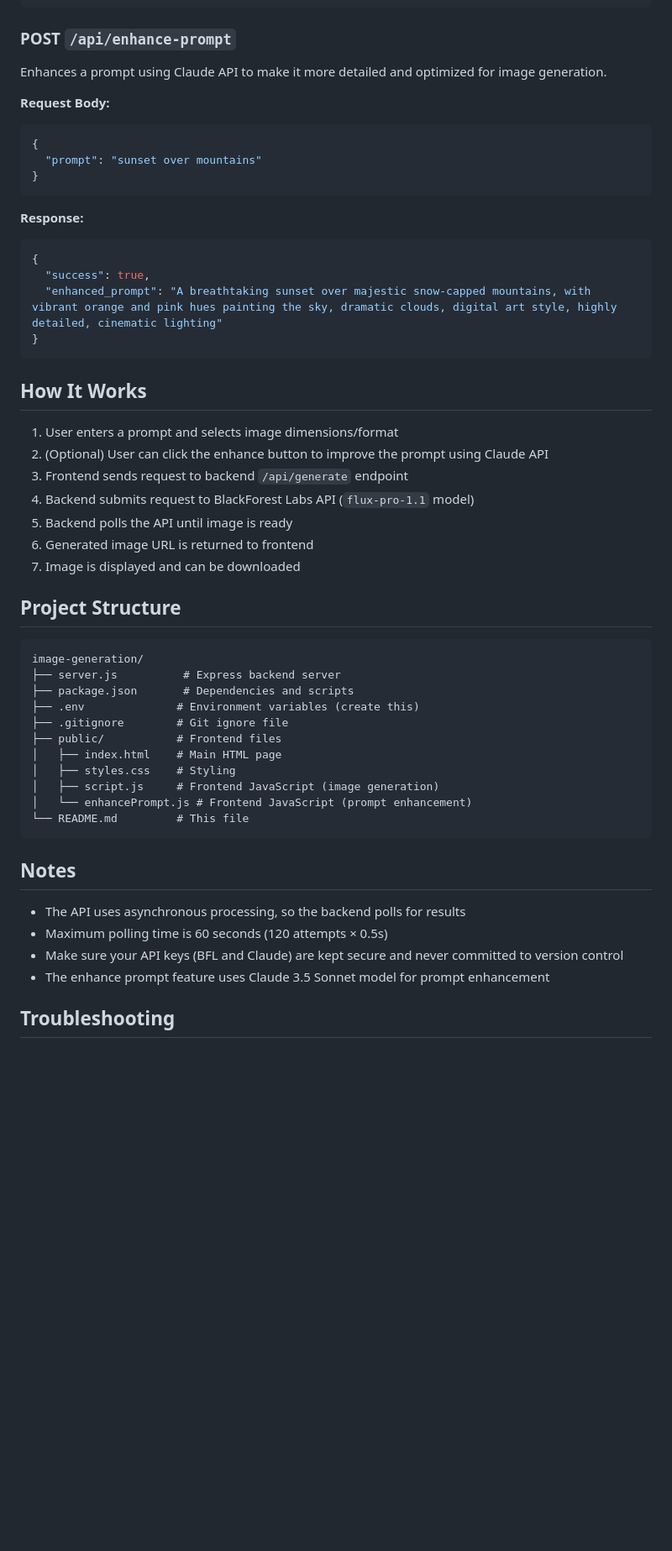
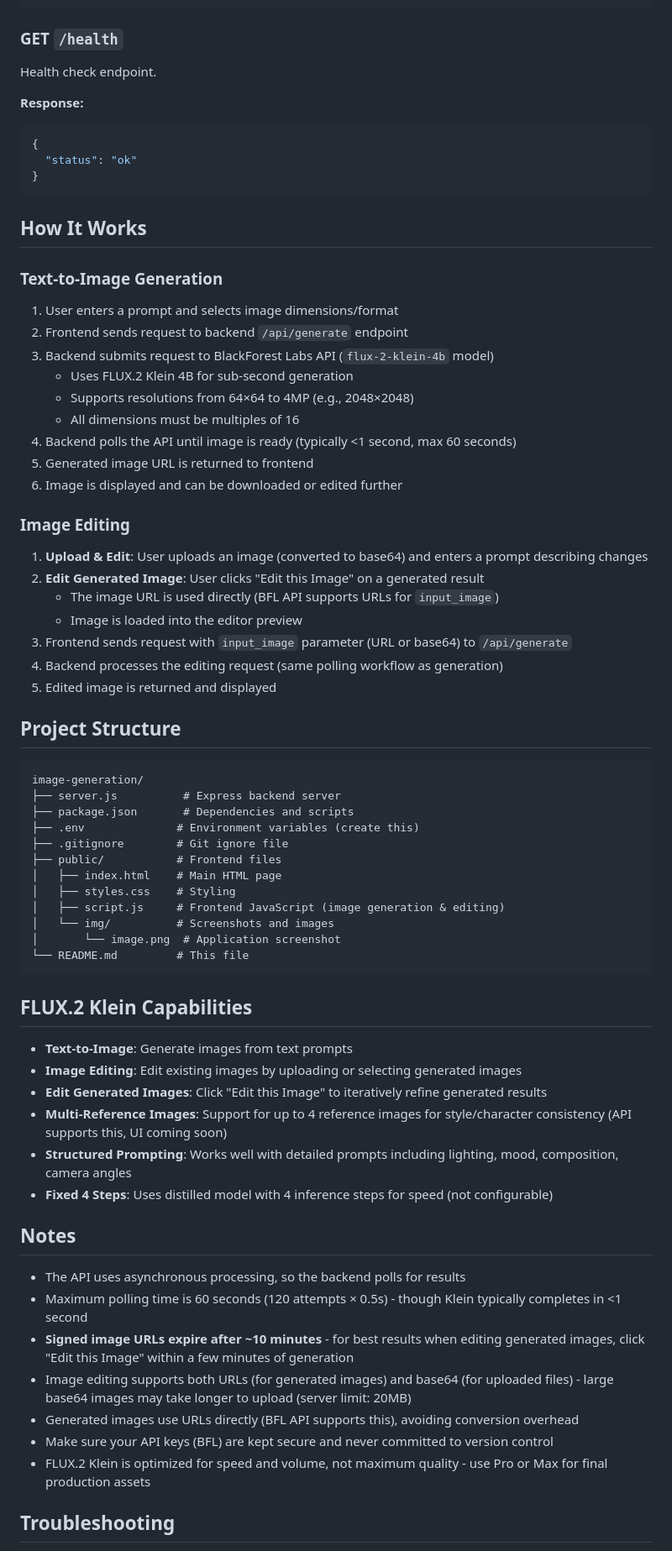
Before and after one commit to ojusave/image-generation, a Markdown page: README.md, the part around one of its changes. Shown at 84% size. Drawn GitHub-style; blank space fills up the shorter version.

````diff
--- a/README.md
+++ b/README.md
@@ -64,34 +128,41 @@ Generates an image based on the provided prompt.
 }
 ```
 
-### POST `/api/enhance-prompt`
+### GET `/health`
 
-Enhances a prompt using Claude API to make it more detailed and optimized for image generation.
-
-**Request Body:**
-```json
-{
-  "prompt": "sunset over mountains"
-}
-```
+Health check endpoint.
 
 **Response:**
 ```json
 {
-  "success": true,
-  "enhanced_prompt": "A breathtaking sunset over majestic snow-capped mountains, with vibrant orange and pink hues painting the sky, dramatic clouds, digital art style, highly detailed, cinematic lighting"
+  "status": "ok"
 }
 ```
 
+
 ## How It Works
 
+### Text-to-Image Generation
+
 1. User enters a prompt and selects image dimensions/format
-2. (Optional) User can click the enhance button to improve the prompt using Claude API
-3. Frontend sends request to backend `/api/generate` endpoint
-4. Backend submits request to BlackForest Labs API (`flux-pro-1.1` model)
-5. Backend polls the API until image is ready
-6. Generated image URL is returned to frontend
-7. Image is displayed and can be downloaded
+2. Frontend sends request to backend `/api/generate` endpoint
+3. Backend submits request to BlackForest Labs API (`flux-2-klein-4b` model)
+   - Uses FLUX.2 Klein 4B for sub-second generation
+   - Supports resolutions from 64×64 to 4MP (e.g., 2048×2048)
+   - All dimensions must be multiples of 16
+4. Backend polls the API until image is ready (typically <1 second, max 60 seconds)
+5. Generated image URL is returned to frontend
+6. Image is displayed and can be downloaded or edited further
+
+### Image Editing
+
+1. **Upload & Edit**: User uploads an image (converted to base64) and enters a prompt describing changes
+2. **Edit Generated Image**: User clicks "Edit this Image" on a generated result
+   - The image URL is used directly (BFL API supports URLs for `input_image`)
+   - Image is loaded into the editor preview
+3. Frontend sends request with `input_image` parameter (URL or base64) to `/api/generate`
+4. Backend processes the editing request (same polling workflow as generation)
+5. Edited image is returned and displayed
 
 ## Project Structure
 
@@ -104,17 +175,30 @@ image-generation/
 ├── public/           # Frontend files
 │   ├── index.html    # Main HTML page
 │   ├── styles.css    # Styling
-│   ├── script.js     # Frontend JavaScript (image generation)
-│   └── enhancePrompt.js # Frontend JavaScript (prompt enhancement)
+│   ├── script.js     # Frontend JavaScript (image generation & editing)
+│   └── img/          # Screenshots and images
+│       └── image.png  # Application screenshot
 └── README.md         # This file
 ```
+
+## FLUX.2 Klein Capabilities
+
+- **Text-to-Image**: Generate images from text prompts
+- **Image Editing**: Edit existing images by uploading or selecting generated images
+- **Edit Generated Images**: Click "Edit this Image" to iteratively refine generated results
+- **Multi-Reference Images**: Support for up to 4 reference images for style/character consistency (API supports this, UI coming soon)
+- **Structured Prompting**: Works well with detailed prompts including lighting, mood, composition, camera angles
+- **Fixed 4 Steps**: Uses distilled model with 4 inference steps for speed (not configurable)
 
 ## Notes
 
 - The API uses asynchronous processing, so the backend polls for results
-- Maximum polling time is 60 seconds (120 attempts × 0.5s)
-- Make sure your API keys (BFL and Claude) are kept secure and never committed to version control
-- The enhance prompt feature uses Claude 3.5 Sonnet model for prompt enhancement
+- Maximum polling time is 60 seconds (120 attempts × 0.5s) - though Klein typically completes in <1 second
+- **Signed image URLs expire after ~10 minutes** - for best results when editing generated images, click "Edit this Image" within a few minutes of generation
+- Image editing supports both URLs (for generated images) and base64 (for uploaded files) - large base64 images may take longer to upload (server limit: 20MB)
+- Generated images use URLs directly (BFL API supports this), avoiding conversion overhead
+- Make sure your API keys (BFL) are kept secure and never committed to version control
+- FLUX.2 Klein is optimized for speed and volume, not maximum quality - use Pro or Max for final production assets
 
 ## Troubleshooting
 
````
Also changed, not shown: other parts of README.md (+84 -18 lines), public/img/image.png (added), 5 other files.
